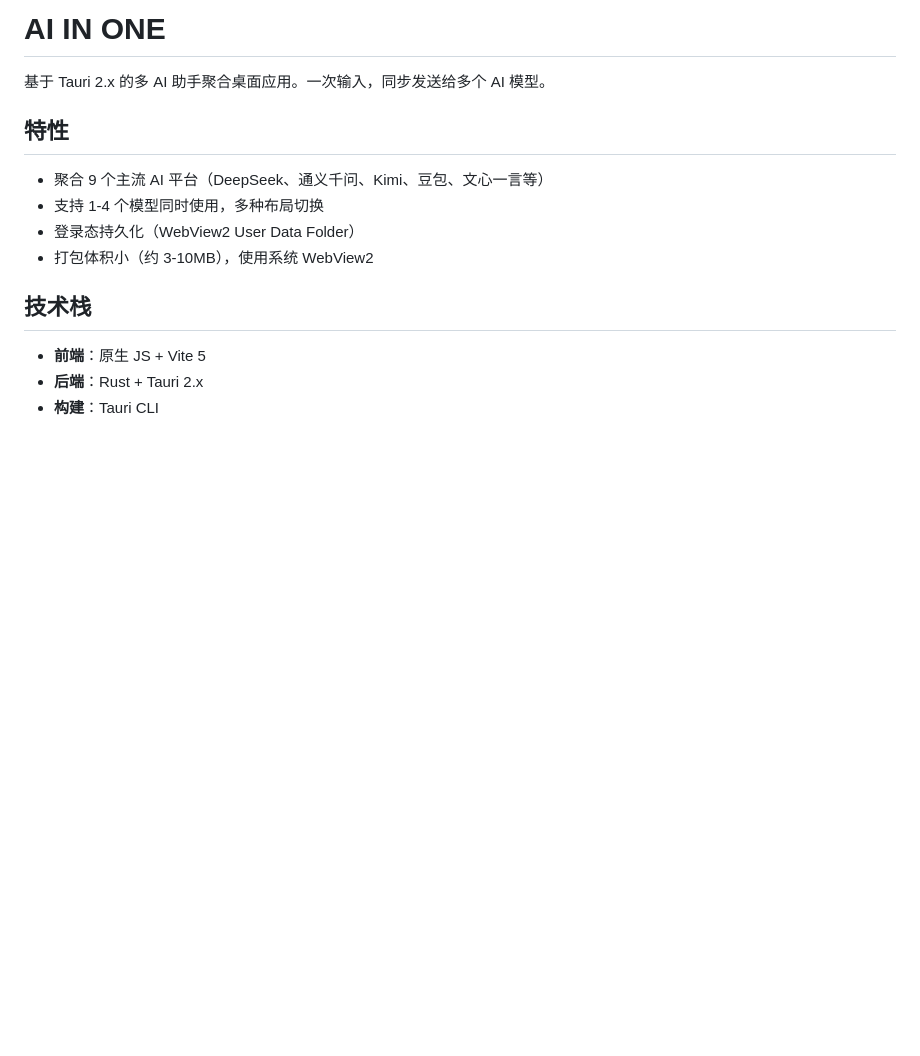
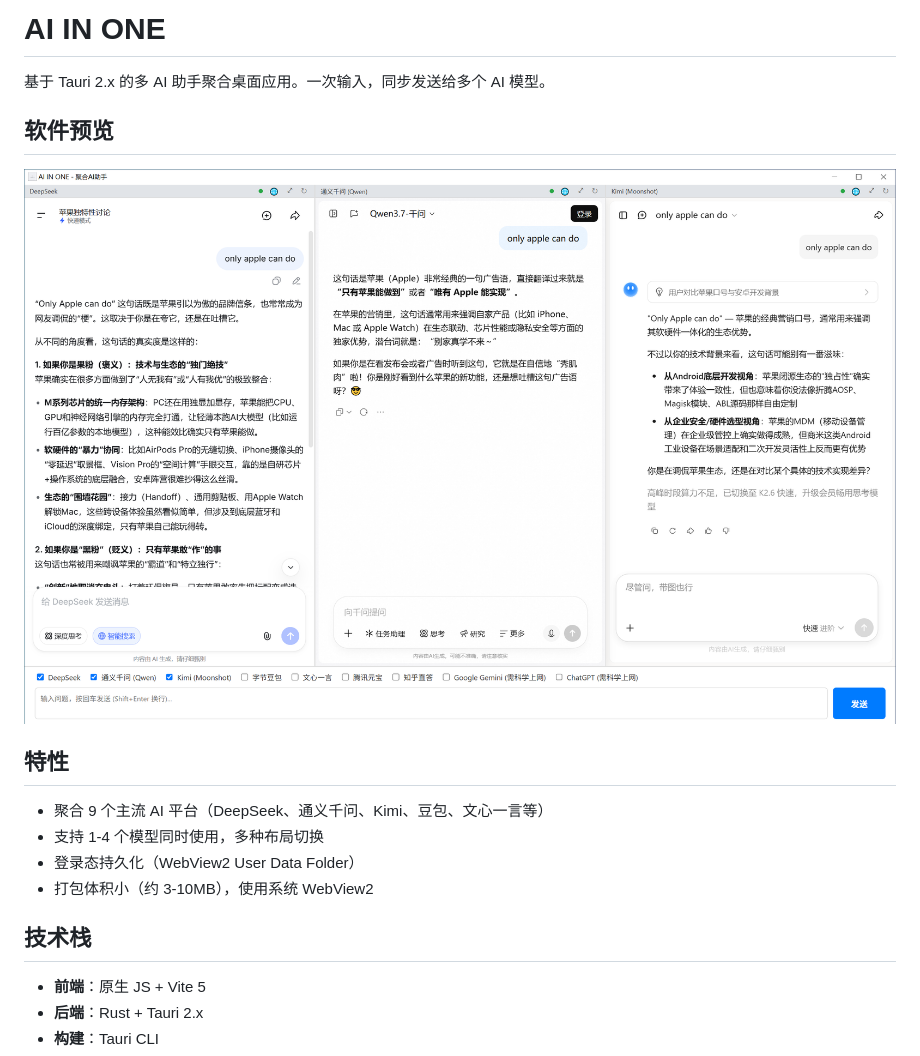
Before and after one commit to tinytinycn/ai-in-one, a Markdown page: README.md, the part around the change. GitHub-like rendering; pictures changed too: img/preview.png (added); blank space fills up the shorter version.

Commit message:
docs: add software preview image to README

```diff
--- a/README.md
+++ b/README.md
@@ -1,6 +1,10 @@
 # AI IN ONE
 
 基于 Tauri 2.x 的多 AI 助手聚合桌面应用。一次输入，同步发送给多个 AI 模型。
+
+## 软件预览
+
+![AI IN ONE 预览](img/preview.png)
 
 ## 特性
 
```
